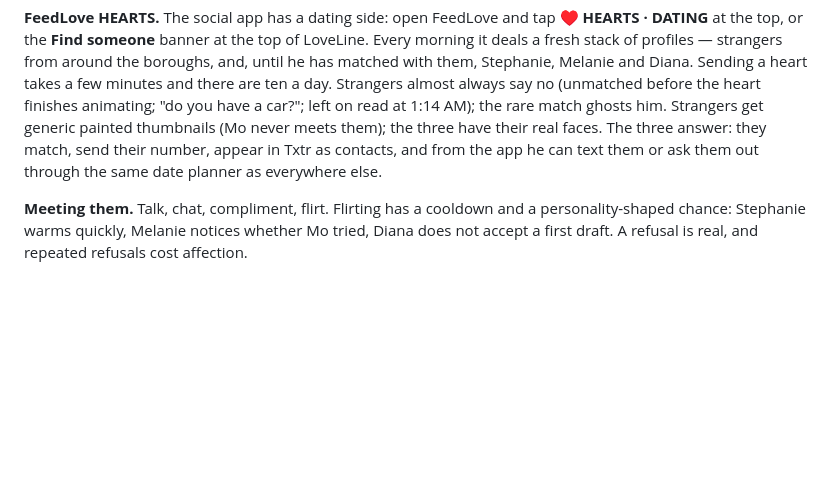
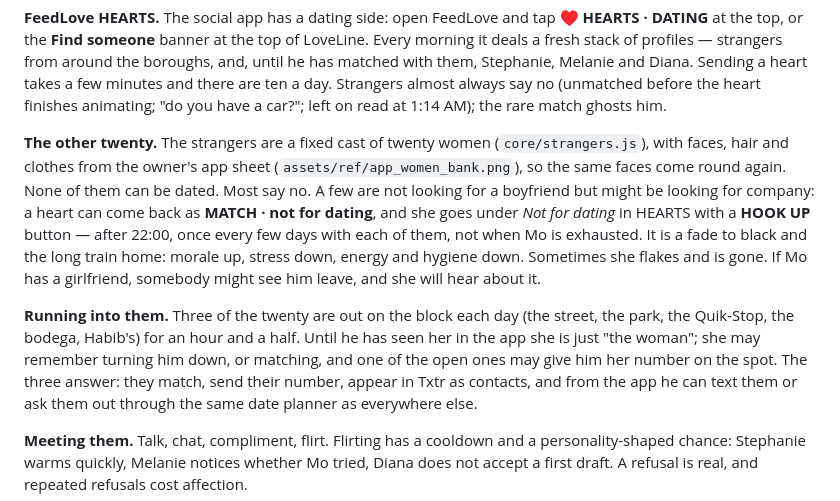
Before and after one commit to XiONDiGiTaL/mofunctional, a Markdown page: README.md, the part around the change. Rendered like a GitHub page; blank space fills up the shorter version.

```diff
--- a/README.md
+++ b/README.md
@@ -286,8 +286,21 @@ in a day is worth affection, morale and a little less stress; after that it is j
 profiles — strangers from around the boroughs, and, until he has matched with them, Stephanie,
 Melanie and Diana. Sending a heart takes a few minutes and there are ten a day. Strangers almost
 always say no (unmatched before the heart finishes animating; "do you have a car?"; left on read
-at 1:14 AM); the rare match ghosts him. Strangers get generic painted thumbnails (Mo never meets
-them); the three have their real faces. The three answer: they match, send their number, appear
+at 1:14 AM); the rare match ghosts him.
+
+**The other twenty.** The strangers are a fixed cast of twenty women (`core/strangers.js`), with
+faces, hair and clothes from the owner's app sheet (`assets/ref/app_women_bank.png`), so the same
+faces come round again. None of them can be dated. Most say no. A few are not looking for a
+boyfriend but might be looking for company: a heart can come back as **MATCH · not for dating**,
+and she goes under *Not for dating* in HEARTS with a **HOOK UP** button — after 22:00, once every
+few days with each of them, not when Mo is exhausted. It is a fade to black and the long train
+home: morale up, stress down, energy and hygiene down. Sometimes she flakes and is gone. If Mo has
+a girlfriend, somebody might see him leave, and she will hear about it.
+
+**Running into them.** Three of the twenty are out on the block each day (the street, the park,
+the Quik-Stop, the bodega, Habib's) for an hour and a half. Until he has seen her in the app she
+is just "the woman"; she may remember turning him down, or matching, and one of the open ones may
+give him her number on the spot. The three answer: they match, send their number, appear
 in Txtr as contacts, and from the app he can text them or ask them out through the same date
 planner as everywhere else.
 
```
Also changed, not shown: docs/DEVLOG.md (+15 -0 lines), docs/WISHLIST.md (+2 -1 lines), assets/ref/app_women_bank.png (added), 15 other files.
